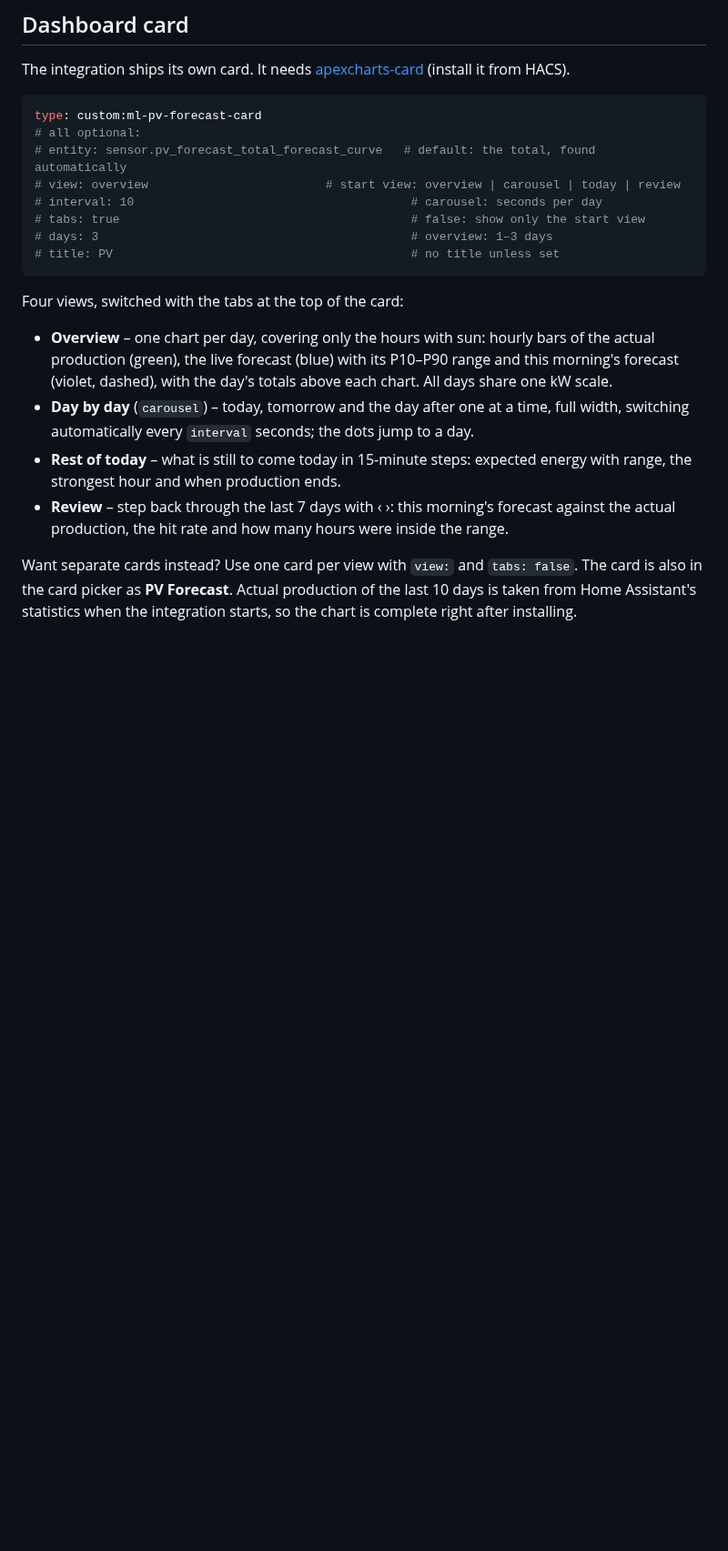
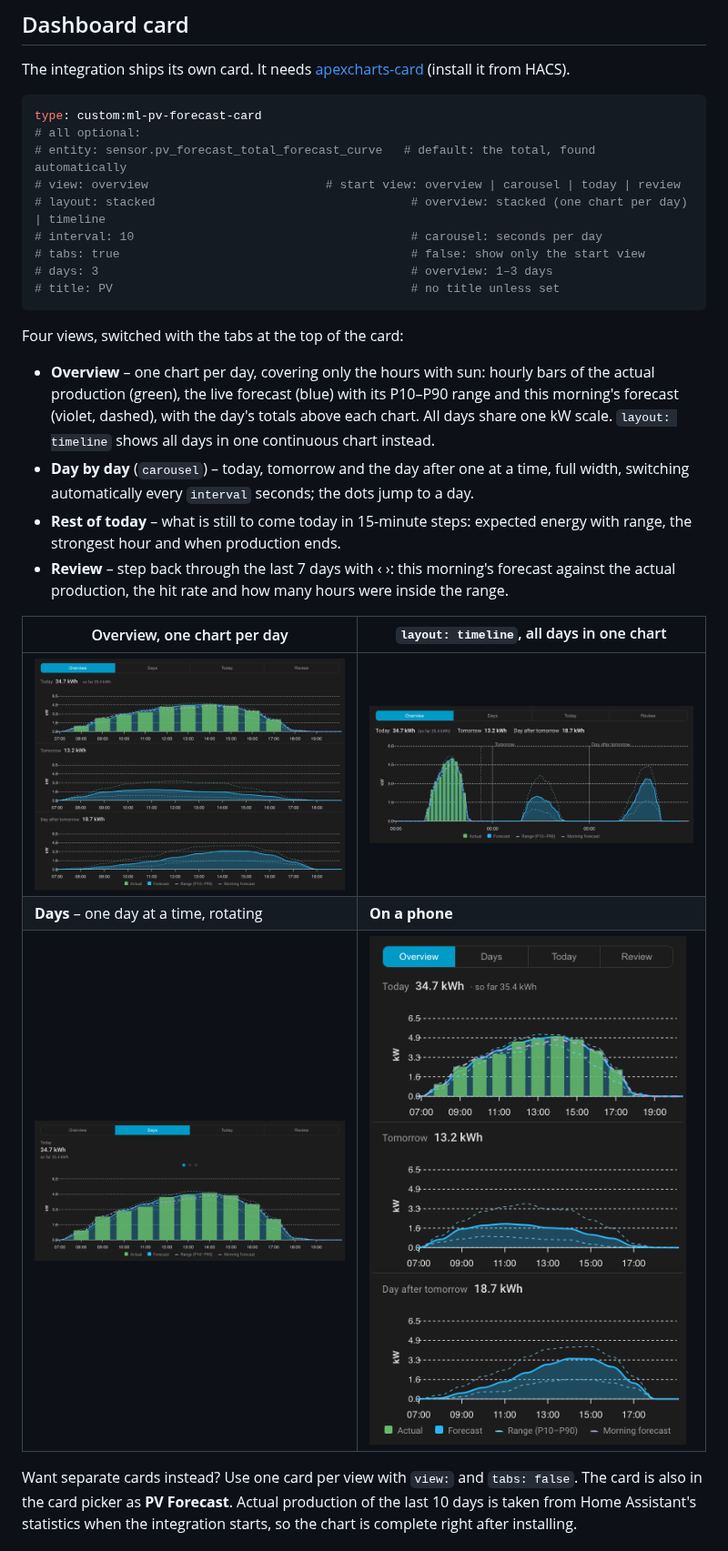
Before and after one commit to dominikamann/ha-machine-learning-based-pv-forecast, a Markdown page: README.md, the part around one of its changes. Shown at 91% size. GitHub-like rendering; pictures changed too: images/days.png (added), images/overview-mobile.png (added), images/overview.png (added); blank space fills up the shorter version.

Commit message:
feat: stacked day charts, timeline layout, tab bar; README screenshots; release 0.4.1

```diff
--- a/README.md
+++ b/README.md
@@ -150,6 +154,7 @@ type: custom:ml-pv-forecast-card
 # all optional:
 # entity: sensor.pv_forecast_total_forecast_curve   # default: the total, found automatically
 # view: overview                         # start view: overview | carousel | today | review
+# layout: stacked                                    # overview: stacked (one chart per day) | timeline
 # interval: 10                                       # carousel: seconds per day
 # tabs: true                                         # false: show only the start view
 # days: 3                                            # overview: 1–3 days
@@ -161,12 +166,19 @@ Four views, switched with the tabs at the top of the card:
 - **Overview** – one chart per day, covering only the hours with sun: hourly bars of the actual
   production (green), the live forecast (blue) with its P10–P90 range and this morning's forecast
   (violet, dashed), with the day's totals above each chart. All days share one kW scale.
+  `layout: timeline` shows all days in one continuous chart instead.
 - **Day by day** (`carousel`) – today, tomorrow and the day after one at a time, full width,
   switching automatically every `interval` seconds; the dots jump to a day.
 - **Rest of today** – what is still to come today in 15-minute steps: expected energy with range,
   the strongest hour and when production ends.
 - **Review** – step back through the last 7 days with ‹ ›: this morning's forecast against the
   actual production, the hit rate and how many hours were inside the range.
+
+| Overview, one chart per day | `layout: timeline`, all days in one chart |
+|---|---|
+| ![Overview](images/overview.png) | ![Timeline](images/timeline.png) |
+| **Days** – one day at a time, rotating | **On a phone** |
+| ![Days](images/days.png) | ![Phone](images/overview-mobile.png) |
 
 Want separate cards instead? Use one card per view with `view:` and `tabs: false`. The card is
 also in the card picker as **PV Forecast**. Actual production of the last 10 days is taken from
```
Also changed, not shown: other parts of README.md (+4 -0 lines), CHANGELOG.md (+7 -0 lines), 4 other files.
